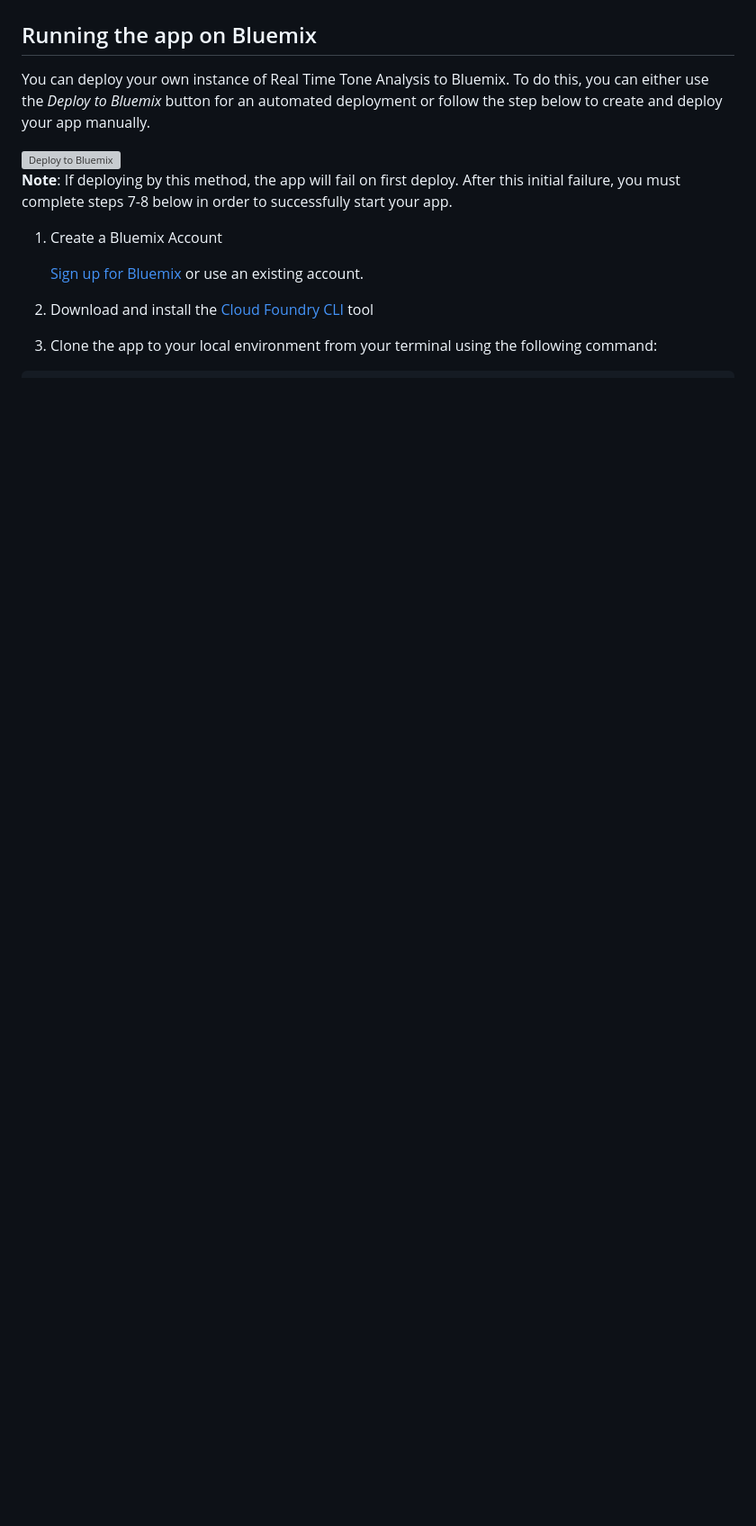
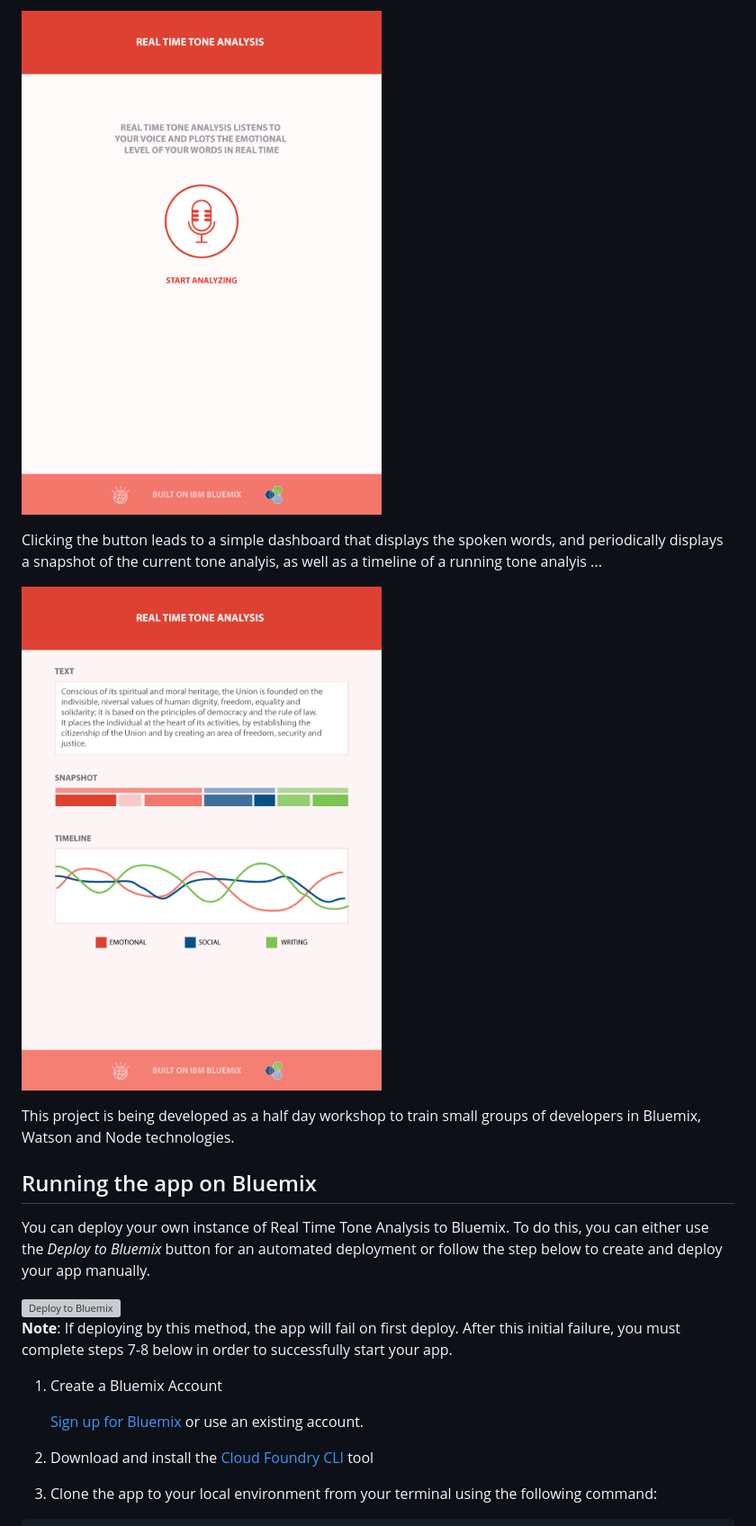
Before and after one commit to IBM-Cloud/real-time-tone-analysis, a Markdown page: README.md, the part around one of its changes. Shown at 90% size. GitHub-like rendering; pictures changed too: design/scene-1.png (added), design/scene-2.png (added); blank space fills up the shorter version; grey boxes are pictures that could not be loaded.

```diff
--- a/README.md
+++ b/README.md
@@ -6,3 +20,14 @@ Real Time Tone Analysis samples conversations and displays a working tone of tha
+![concept](./design/scene-1.png)
+
+Clicking the button leads to a simple dashboard that displays the spoken words, and periodically displays a snapshot of the current tone analyis, as well as a timeline of a running tone analyis ...
+
+
+![concept](./design/scene-2.png)
+
+
+
+This project is being developed as a half day workshop to train small groups of developers in Bluemix, Watson and Node technologies.
+
 
 ## Running the app on Bluemix
 
```
Also changed, not shown: other parts of README.md (+16 -2 lines), CHANGELOG.md (added, +2 -0 lines), design/real-time-tone.png (added), design/realtime-tone-concept.png (added), public/images/newapp-icon.png (added), 7 other files.
